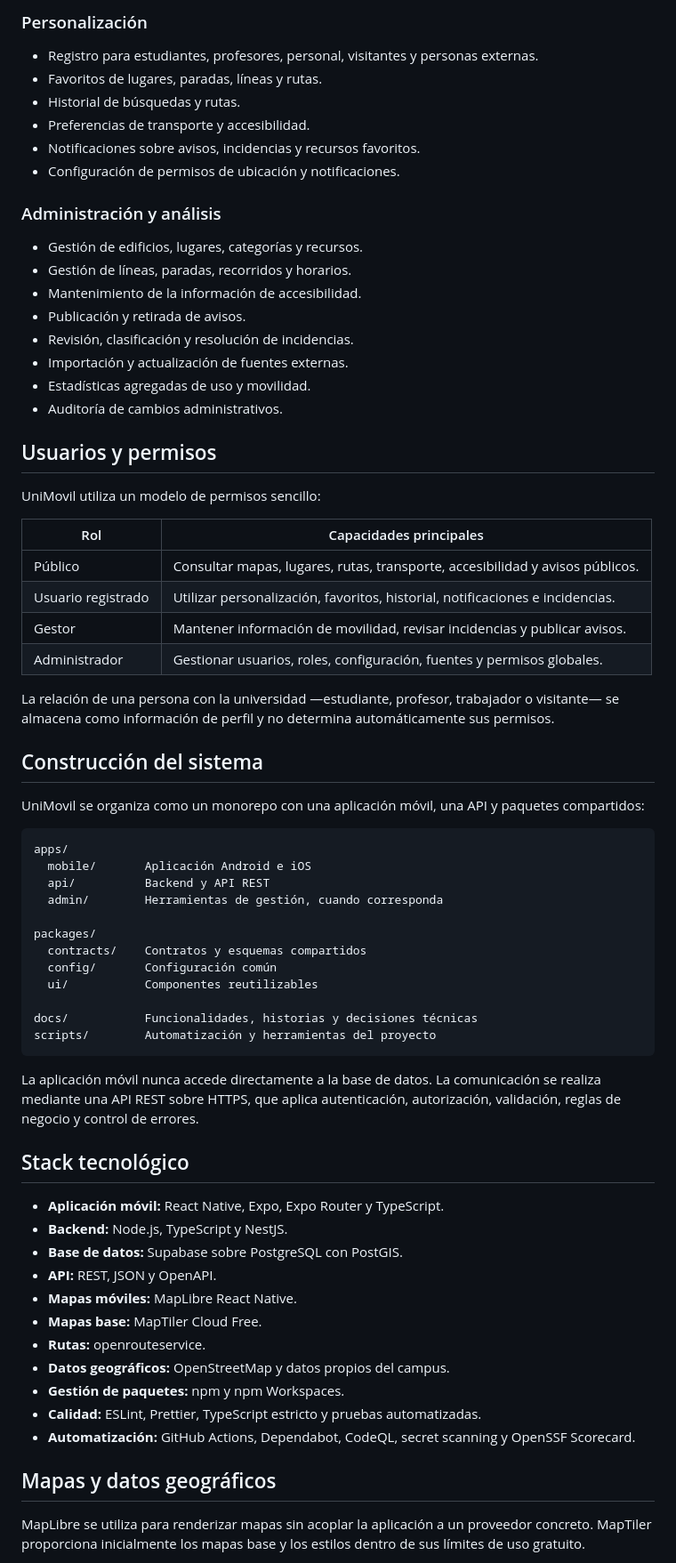
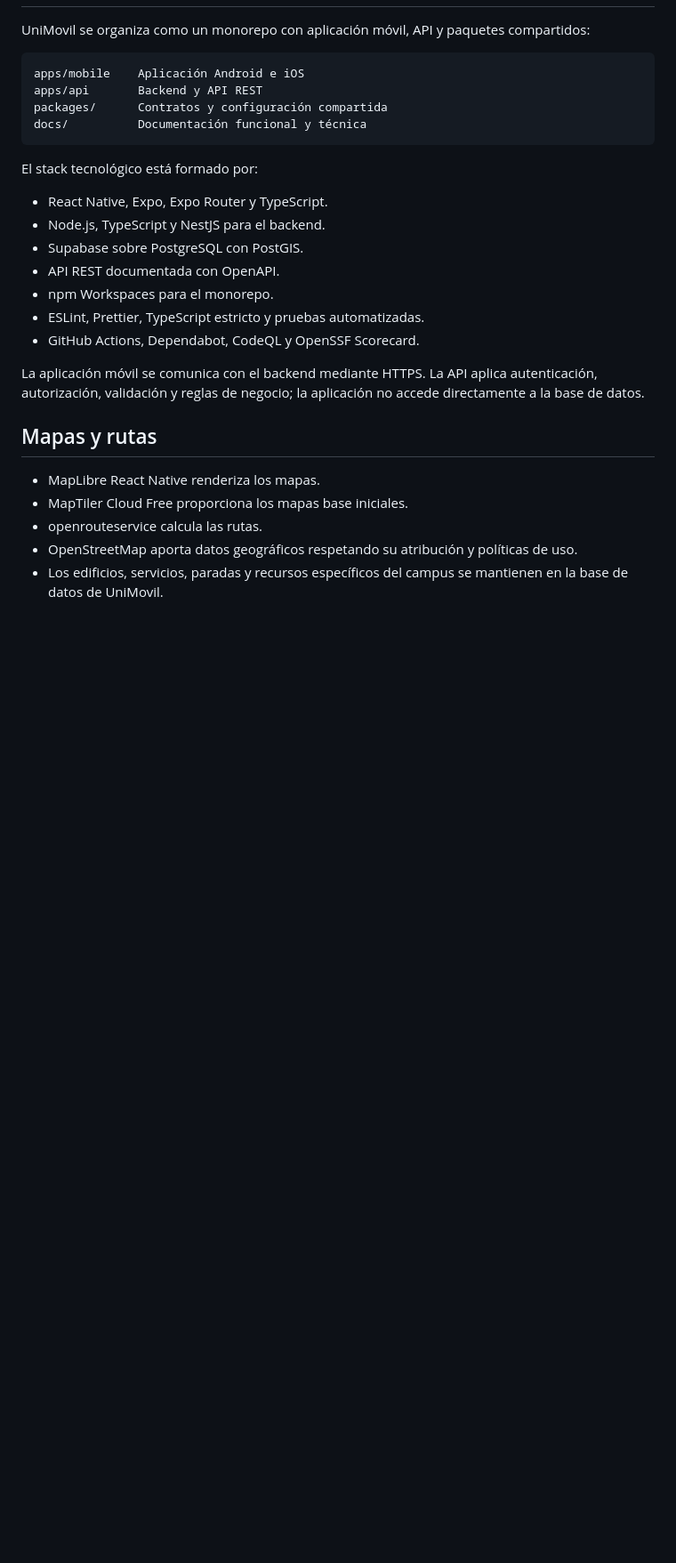
Before and after one commit to ddavid07/UniMovil, a Markdown page: README.md, the part around one of its changes. Shown at 89% size. Drawn GitHub-style; blank space fills up the shorter version.

Commit message:
docs: streamline project README

````diff
--- a/README.md
+++ b/README.md
@@ -67,72 +45,29 @@ La información general de movilidad puede consultarse públicamente. Las cuenta
-### Personalización
-
-- Registro para estudiantes, profesores, personal, visitantes y personas externas.
-- Favoritos de lugares, paradas, líneas y rutas.
-- Historial de búsquedas y rutas.
-- Preferencias de transporte y accesibilidad.
-- Notificaciones sobre avisos, incidencias y recursos favoritos.
-- Configuración de permisos de ubicación y notificaciones.
-
-### Administración y análisis
-
-- Gestión de edificios, lugares, categorías y recursos.
-- Gestión de líneas, paradas, recorridos y horarios.
-- Mantenimiento de la información de accesibilidad.
-- Publicación y retirada de avisos.
-- Revisión, clasificación y resolución de incidencias.
-- Importación y actualización de fuentes externas.
-- Estadísticas agregadas de uso y movilidad.
-- Auditoría de cambios administrativos.
-
-## Usuarios y permisos
-
-UniMovil utiliza un modelo de permisos sencillo:
-
-| Rol | Capacidades principales |
-| --- | --- |
-| Público | Consultar mapas, lugares, rutas, transporte, accesibilidad y avisos públicos. |
-| Usuario registrado | Utilizar personalización, favoritos, historial, notificaciones e incidencias. |
-| Gestor | Mantener información de movilidad, revisar incidencias y publicar avisos. |
-| Administrador | Gestionar usuarios, roles, configuración, fuentes y permisos globales. |
-
-La relación de una persona con la universidad —estudiante, profesor, trabajador o visitante— se almacena como información de perfil y no determina automáticamente sus permisos.
-
-## Construcción del sistema
-
-UniMovil se organiza como un monorepo con una aplicación móvil, una API y paquetes compartidos:
+UniMovil se organiza como un monorepo con aplicación móvil, API y paquetes compartidos:
 
 ```text
-apps/
-  mobile/       Aplicación Android e iOS
-  api/          Backend y API REST
-  admin/        Herramientas de gestión, cuando corresponda
-
-packages/
-  contracts/    Contratos y esquemas compartidos
-  config/       Configuración común
-  ui/           Componentes reutilizables
-
-docs/           Funcionalidades, historias y decisiones técnicas
-scripts/        Automatización y herramientas del proyecto
+apps/mobile    Aplicación Android e iOS
+apps/api       Backend y API REST
+packages/      Contratos y configuración compartida
+docs/          Documentación funcional y técnica
 ```
 
-La aplicación móvil nunca accede directamente a la base de datos. La comunicación se realiza mediante una API REST sobre HTTPS, que aplica autenticación, autorización, validación, reglas de negocio y control de errores.
+El stack tecnológico está formado por:
 
-## Stack tecnológico
+- React Native, Expo, Expo Router y TypeScript.
+- Node.js, TypeScript y NestJS para el backend.
+- Supabase sobre PostgreSQL con PostGIS.
+- API REST documentada con OpenAPI.
+- npm Workspaces para el monorepo.
+- ESLint, Prettier, TypeScript estricto y pruebas automatizadas.
+- GitHub Actions, Dependabot, CodeQL y OpenSSF Scorecard.
 
-- **Aplicación móvil:** React Native, Expo, Expo Router y TypeScript.
-- **Backend:** Node.js, TypeScript y NestJS.
-- **Base de datos:** Supabase sobre PostgreSQL con PostGIS.
-- **API:** REST, JSON y OpenAPI.
-- **Mapas móviles:** MapLibre React Native.
-- **Mapas base:** MapTiler Cloud Free.
-- **Rutas:** openrouteservice.
-- **Datos geográficos:** OpenStreetMap y datos propios del campus.
-- **Gestión de paquetes:** npm y npm Workspaces.
-- **Calidad:** ESLint, Prettier, TypeScript estricto y pruebas automatizadas.
-- **Automatización:** GitHub Actions, Dependabot, CodeQL, secret scanning y OpenSSF Scorecard.
+La aplicación móvil se comunica con el backend mediante HTTPS. La API aplica autenticación, autorización, validación y reglas de negocio; la aplicación no accede directamente a la base de datos.
 
-## Mapas y datos geográficos
+## Mapas y rutas
 
-MapLibre se utiliza para renderizar mapas sin acoplar la aplicación a un proveedor concreto. MapTiler proporciona inicialmente los mapas base y los estilos dentro de sus límites de uso gratuito.
+- MapLibre React Native renderiza los mapas.
+- MapTiler Cloud Free proporciona los mapas base iniciales.
+- openrouteservice calcula las rutas.
+- OpenStreetMap aporta datos geográficos respetando su atribución y políticas de uso.
+- Los edificios, servicios, paradas y recursos específicos del campus se mantienen en la base de datos de UniMovil.
 
````
Also changed, not shown: other parts of README.md (+37 -77 lines).
